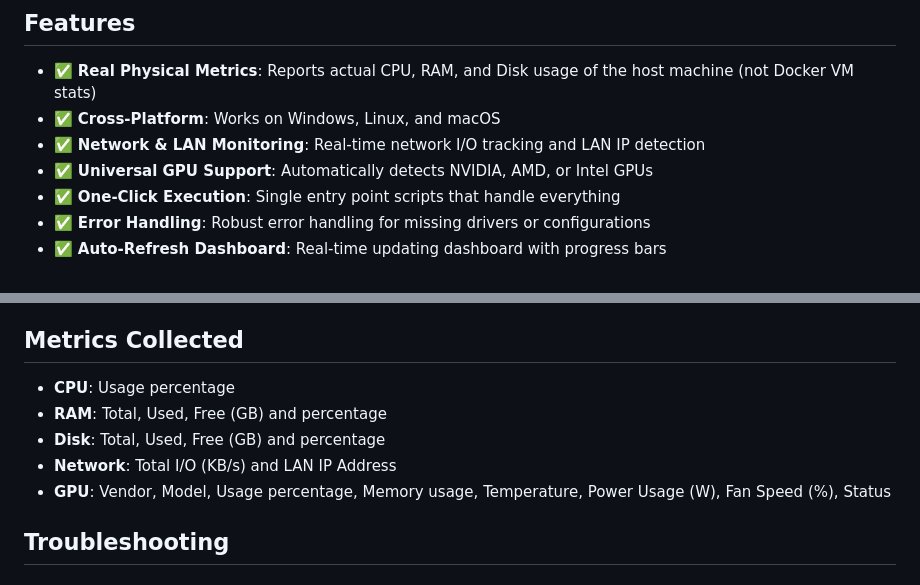
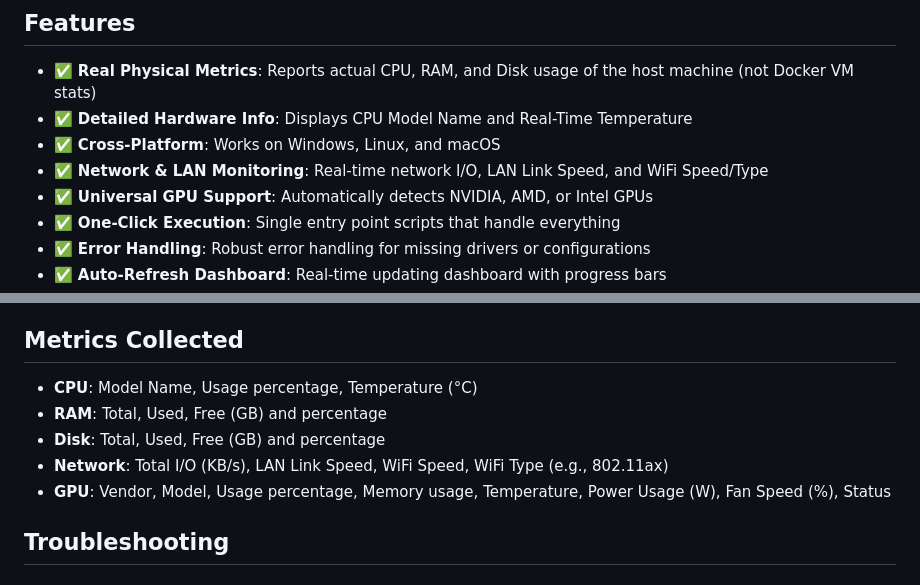
Before and after one commit to mokh-404/machine-usage, a Markdown page: README.md, 2 parts joined by grey strips. GitHub-like rendering.

```diff
--- a/README.md
+++ b/README.md
@@ -13,8 +13,9 @@ This solution uses a **Host-Agent Pattern**:
 ## Features
 
 - ✅ **Real Physical Metrics**: Reports actual CPU, RAM, and Disk usage of the host machine (not Docker VM stats)
+- ✅ **Detailed Hardware Info**: Displays CPU Model Name and Real-Time Temperature
 - ✅ **Cross-Platform**: Works on Windows, Linux, and macOS
-- ✅ **Network & LAN Monitoring**: Real-time network I/O tracking and LAN IP detection
+- ✅ **Network & LAN Monitoring**: Real-time network I/O, LAN Link Speed, and WiFi Speed/Type
 - ✅ **Universal GPU Support**: Automatically detects NVIDIA, AMD, or Intel GPUs
 - ✅ **One-Click Execution**: Single entry point scripts that handle everything
 - ✅ **Error Handling**: Robust error handling for missing drivers or configurations
@@ -89,10 +90,10 @@ The system automatically detects GPU vendors and collects usage statistics:
 
 ## Metrics Collected
 
-- **CPU**: Usage percentage
+- **CPU**: Model Name, Usage percentage, Temperature (°C)
 - **RAM**: Total, Used, Free (GB) and percentage
 - **Disk**: Total, Used, Free (GB) and percentage
-- **Network**: Total I/O (KB/s) and LAN IP Address
+- **Network**: Total I/O (KB/s), LAN Link Speed, WiFi Speed, WiFi Type (e.g., 802.11ax)
 - **GPU**: Vendor, Model, Usage percentage, Memory usage, Temperature, Power Usage (W), Fan Speed (%), Status
 
 ## Troubleshooting
```
